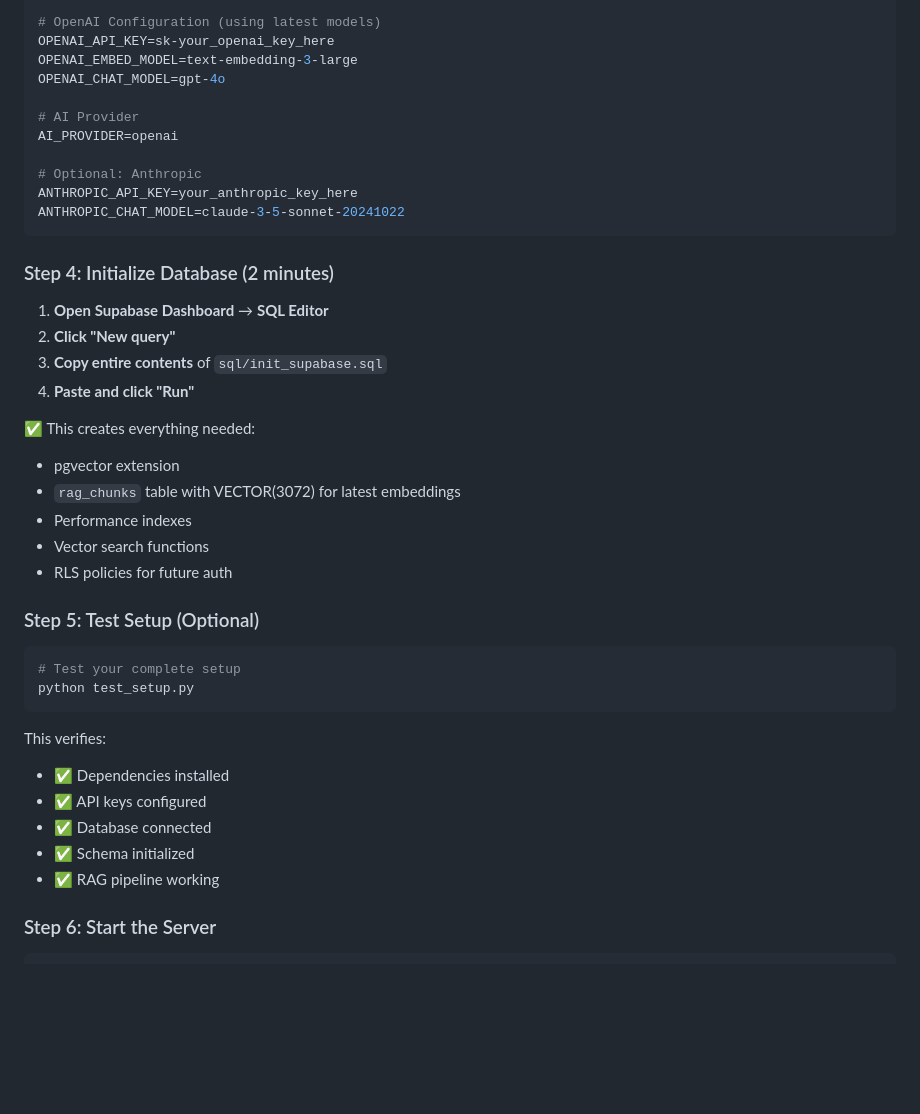
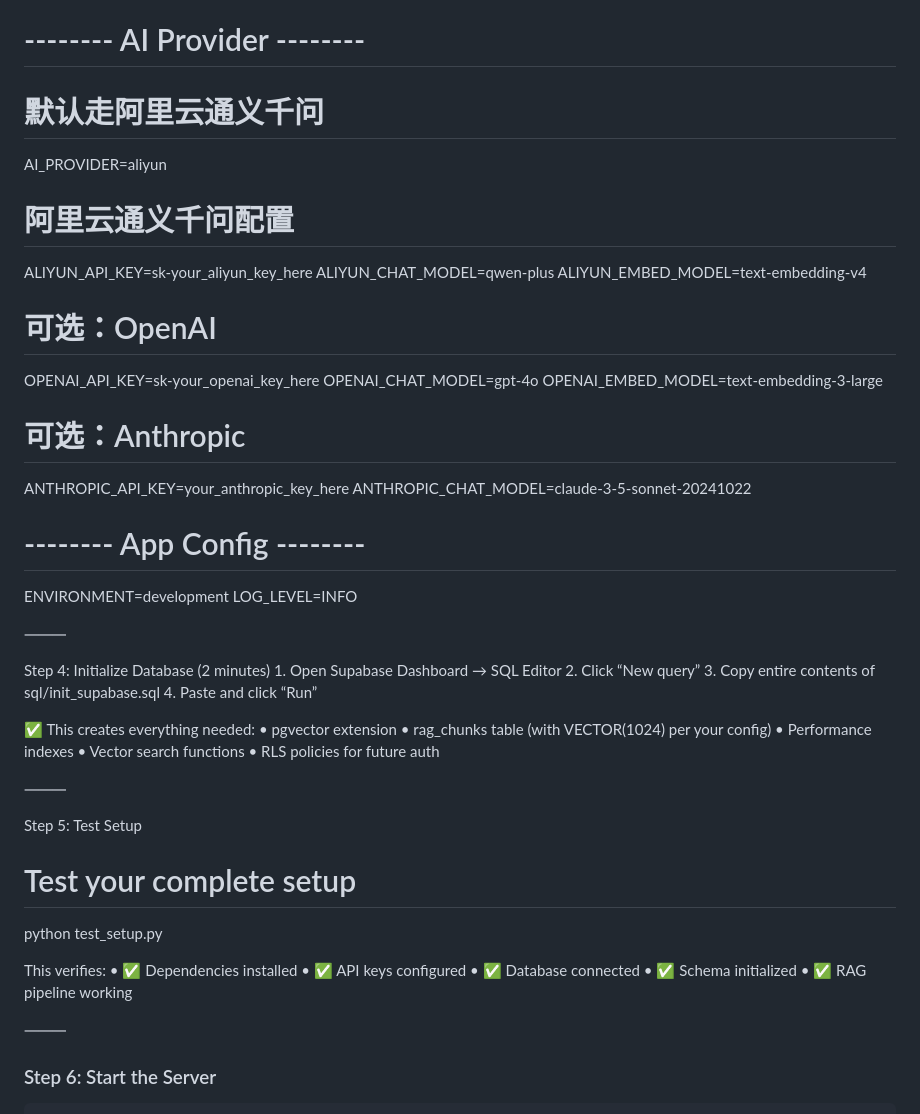
Before and after one commit to ZhaoYi-10-13/Gary-Agent-RAG, a Markdown page: README.md, the part around the change printed below. Rendered like a GitHub page; blank space fills up the shorter version.

````diff
--- a/README.md
+++ b/README.md
@@ -84,46 +88,59 @@ SUPABASE_URL=https://your-project-ref.supabase.co
 SUPABASE_ANON_KEY=your_anon_key_here
 SUPABASE_SERVICE_ROLE_KEY=your_service_role_key_here
 
-# OpenAI Configuration (using latest models)
+# -------- AI Provider --------
+# 默认走阿里云通义千问
+AI_PROVIDER=aliyun
+
+# 阿里云通义千问配置
+ALIYUN_API_KEY=sk-your_aliyun_key_here
+ALIYUN_CHAT_MODEL=qwen-plus
+ALIYUN_EMBED_MODEL=text-embedding-v4
+
+# 可选：OpenAI
 OPENAI_API_KEY=sk-your_openai_key_here
+OPENAI_CHAT_MODEL=gpt-4o
 OPENAI_EMBED_MODEL=text-embedding-3-large
-OPENAI_CHAT_MODEL=gpt-4o
 
-# AI Provider
-AI_PROVIDER=openai
-
-# Optional: Anthropic
+# 可选：Anthropic
 ANTHROPIC_API_KEY=your_anthropic_key_here
 ANTHROPIC_CHAT_MODEL=claude-3-5-sonnet-20241022
-```
 
-### Step 4: Initialize Database (2 minutes)
+# -------- App Config --------
+ENVIRONMENT=development
+LOG_LEVEL=INFO
 
-1. **Open Supabase Dashboard** → **SQL Editor**
-2. **Click "New query"**
-3. **Copy entire contents** of `sql/init_supabase.sql`
-4. **Paste and click "Run"**
+
+⸻
+
+Step 4: Initialize Database (2 minutes)
+	1.	Open Supabase Dashboard → SQL Editor
+	2.	Click “New query”
+	3.	Copy entire contents of sql/init_supabase.sql
+	4.	Paste and click “Run”
 
 ✅ This creates everything needed:
-- pgvector extension
-- `rag_chunks` table with VECTOR(3072) for latest embeddings
-- Performance indexes
-- Vector search functions
-- RLS policies for future auth
+	•	pgvector extension
+	•	rag_chunks table (with VECTOR(1024) per your config)
+	•	Performance indexes
+	•	Vector search functions
+	•	RLS policies for future auth
 
-### Step 5: Test Setup (Optional)
+⸻
 
-```bash
+Step 5: Test Setup
+
 # Test your complete setup
 python test_setup.py
-```
 
 This verifies:
-- ✅ Dependencies installed
-- ✅ API keys configured
-- ✅ Database connected
-- ✅ Schema initialized
-- ✅ RAG pipeline working
+	•	✅ Dependencies installed
+	•	✅ API keys configured
+	•	✅ Database connected
+	•	✅ Schema initialized
+	•	✅ RAG pipeline working
+
+⸻
 
 ### Step 6: Start the Server
 
````
Also changed, not shown: other parts of README.md (+47 -72 lines).
